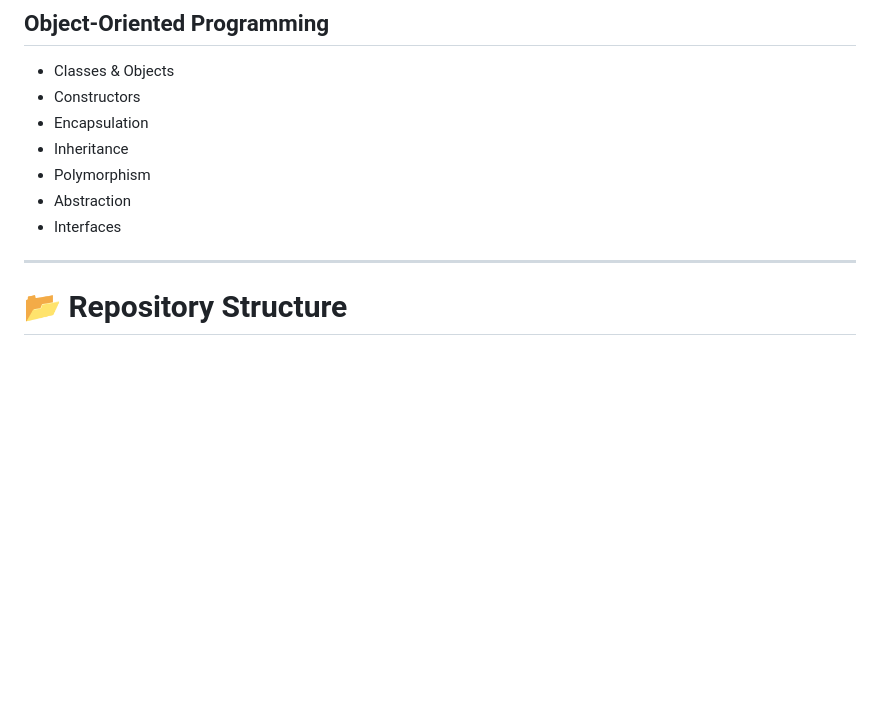
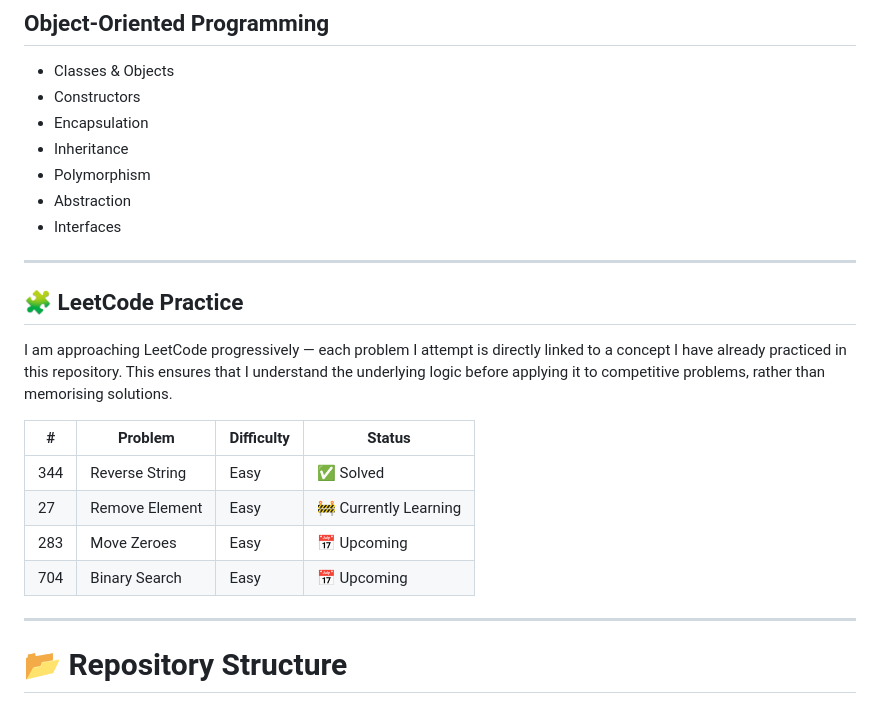
Before and after one commit to swapnilhingane18/JAVAT, a Markdown page: README.md, the part around the change. GitHub-like rendering; blank space fills up the shorter version.

Commit message:
docs: add LeetCode practice progress

```diff
--- a/README.md
+++ b/README.md
@@ -85,6 +85,19 @@ My goal is to master Java fundamentals before moving to enterprise technologies
 * Polymorphism
 * Abstraction
 * Interfaces
+
+---
+
+## 🧩 LeetCode Practice
+
+I am approaching LeetCode progressively — each problem I attempt is directly linked to a concept I have already practiced in this repository. This ensures that I understand the underlying logic before applying it to competitive problems, rather than memorising solutions.
+
+| # | Problem | Difficulty | Status |
+|---|---------|------------|--------|
+| 344 | Reverse String | Easy | ✅ Solved |
+| 27 | Remove Element | Easy | 🚧 Currently Learning |
+| 283 | Move Zeroes | Easy | 📅 Upcoming |
+| 704 | Binary Search | Easy | 📅 Upcoming |
 
 ---
 
```
